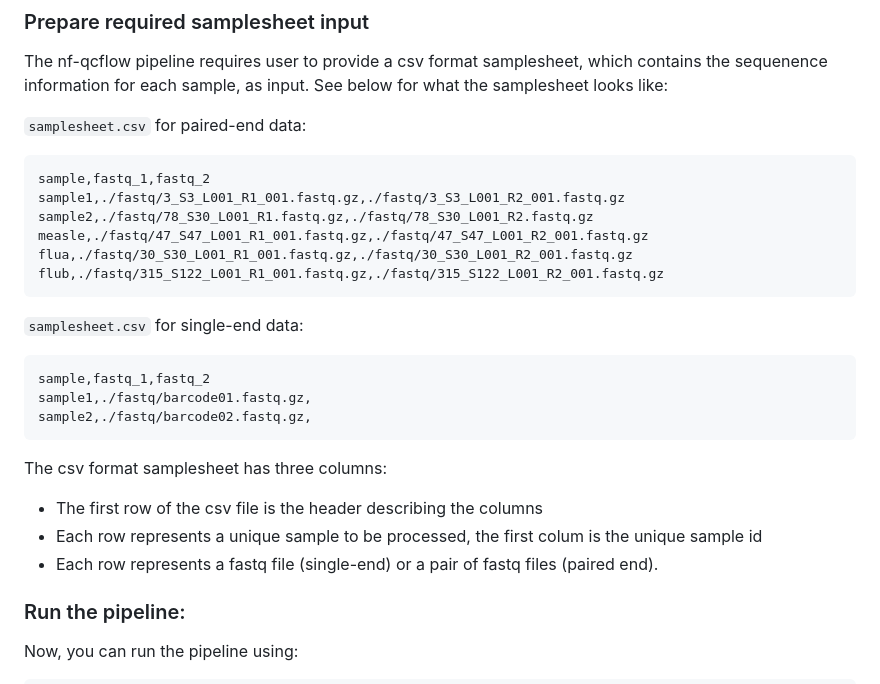
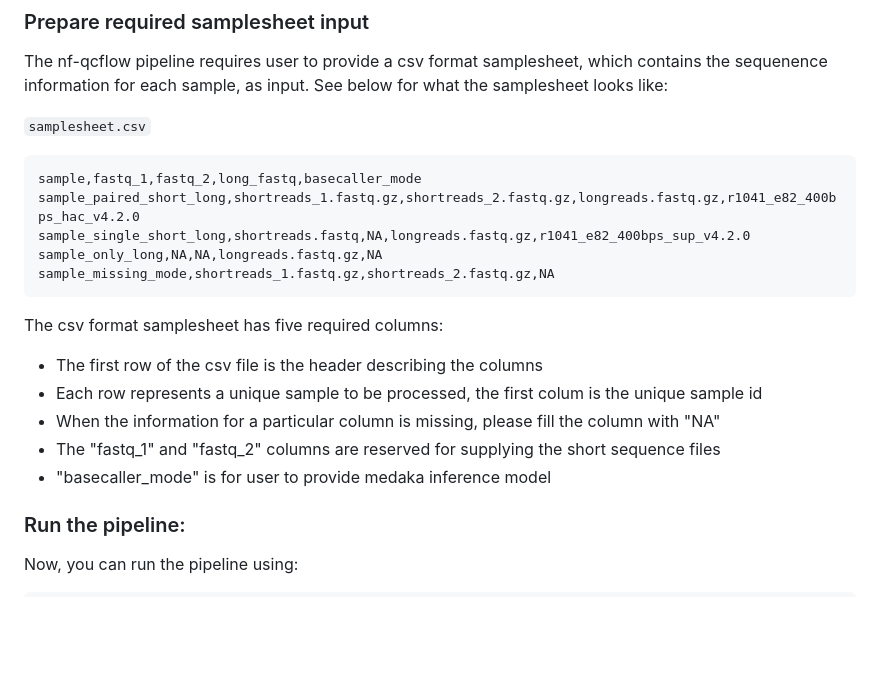
Before and after one commit to xiaoli-dong/nf-qcflow, a Markdown page: README.md, the part around the change. Rendered like a GitHub page; blank space fills up the shorter version.

Commit message:
Revise samplesheet input format in README
Updated samplesheet format and added new requirements for paired-end and single-end data.

````diff
--- a/README.md
+++ b/README.md
@@ -39,29 +39,22 @@ nextflow run xiaoli-dong/nf-qcflow -r revision_number(e.g:04b8745) --help
 ### Prepare required samplesheet input
 The nf-qcflow pipeline requires user to provide a csv format samplesheet, which contains the sequenence information for each sample, as input. See below for what the samplesheet looks like:
 
-`samplesheet.csv` for paired-end data:
+`samplesheet.csv`
 
 ```csv
-sample,fastq_1,fastq_2
-sample1,./fastq/3_S3_L001_R1_001.fastq.gz,./fastq/3_S3_L001_R2_001.fastq.gz
-sample2,./fastq/78_S30_L001_R1.fastq.gz,./fastq/78_S30_L001_R2.fastq.gz
-measle,./fastq/47_S47_L001_R1_001.fastq.gz,./fastq/47_S47_L001_R2_001.fastq.gz
-flua,./fastq/30_S30_L001_R1_001.fastq.gz,./fastq/30_S30_L001_R2_001.fastq.gz
-flub,./fastq/315_S122_L001_R1_001.fastq.gz,./fastq/315_S122_L001_R2_001.fastq.gz
+sample,fastq_1,fastq_2,long_fastq,basecaller_mode
+sample_paired_short_long,shortreads_1.fastq.gz,shortreads_2.fastq.gz,longreads.fastq.gz,r1041_e82_400bps_hac_v4.2.0
+sample_single_short_long,shortreads.fastq,NA,longreads.fastq.gz,r1041_e82_400bps_sup_v4.2.0
+sample_only_long,NA,NA,longreads.fastq.gz,NA
+sample_missing_mode,shortreads_1.fastq.gz,shortreads_2.fastq.gz,NA
 ```
 
-`samplesheet.csv` for single-end data:
-
-```csv
-sample,fastq_1,fastq_2
-sample1,./fastq/barcode01.fastq.gz,
-sample2,./fastq/barcode02.fastq.gz,
-```
-
-The csv format samplesheet has three columns:
+The csv format samplesheet has five required columns:
 * The first row of the csv file is the header describing the columns
 * Each row represents a unique sample to be processed, the first colum is the unique sample id
-* Each row represents a fastq file (single-end) or a pair of fastq files (paired end).
+* When the information for a particular column is missing, please fill the column with "NA"
+* The "fastq_1" and "fastq_2" columns are reserved for supplying the short sequence files
+* "basecaller_mode" is for user to provide medaka inference model
 
 ### Run the pipeline:
 Now, you can run the pipeline using:
````
